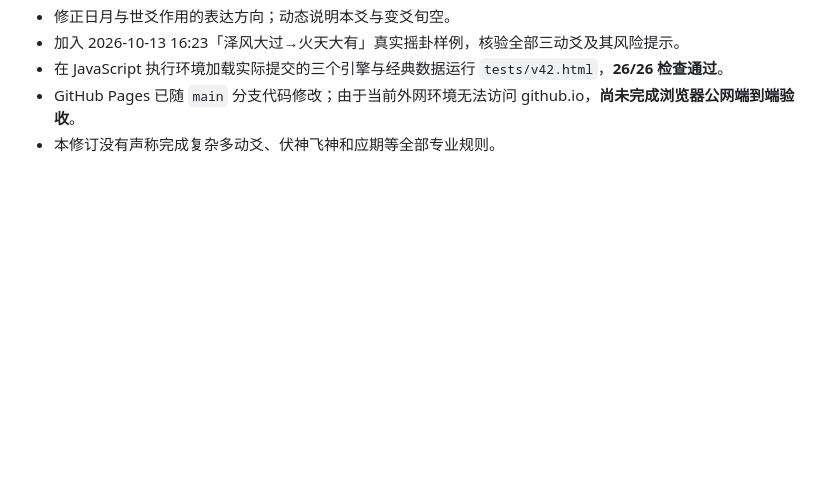
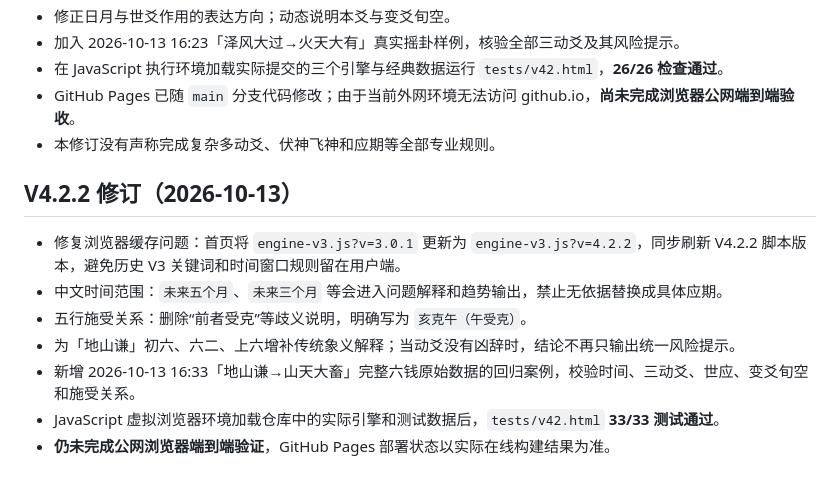
Before and after one commit to yanjieyuan080-alt/yiyao, a Markdown page: docs/V4.2-STATUS.md, the part around the change. Drawn GitHub-style; blank space fills up the shorter version.

Commit message:
docs: record V4.2.2 five-month parsing, relationship fix and 33 passing tests

```diff
--- a/docs/V4.2-STATUS.md
+++ b/docs/V4.2-STATUS.md
@@ -41,3 +41,12 @@
 - 在 JavaScript 执行环境加载实际提交的三个引擎与经典数据运行 `tests/v42.html`，**26/26 检查通过**。
 - GitHub Pages 已随 `main` 分支代码修改；由于当前外网环境无法访问 github.io，**尚未完成浏览器公网端到端验收**。
 - 本修订没有声称完成复杂多动爻、伏神飞神和应期等全部专业规则。
+
+## V4.2.2 修订（2026-10-13）
+- 修复浏览器缓存问题：首页将 `engine-v3.js?v=3.0.1` 更新为 `engine-v3.js?v=4.2.2`，同步刷新 V4.2.2 脚本版本，避免历史 V3 关键词和时间窗口规则留在用户端。
+- 中文时间范围：`未来五个月`、`未来三个月` 等会进入问题解释和趋势输出，禁止无依据替换成具体应期。
+- 五行施受关系：删除“前者受克”等歧义说明，明确写为 `亥克午（午受克）`。
+- 为「地山谦」初六、六二、上六增补传统象义解释；当动爻没有凶辞时，结论不再只输出统一风险提示。
+- 新增 2026-10-13 16:33「地山谦→山天大畜」完整六钱原始数据的回归案例，校验时间、三动爻、世应、变爻旬空和施受关系。
+- JavaScript 虚拟浏览器环境加载仓库中的实际引擎和测试数据后，`tests/v42.html` **33/33 测试通过**。
+- **仍未完成公网浏览器端到端验证**，GitHub Pages 部署状态以实际在线构建结果为准。
```
